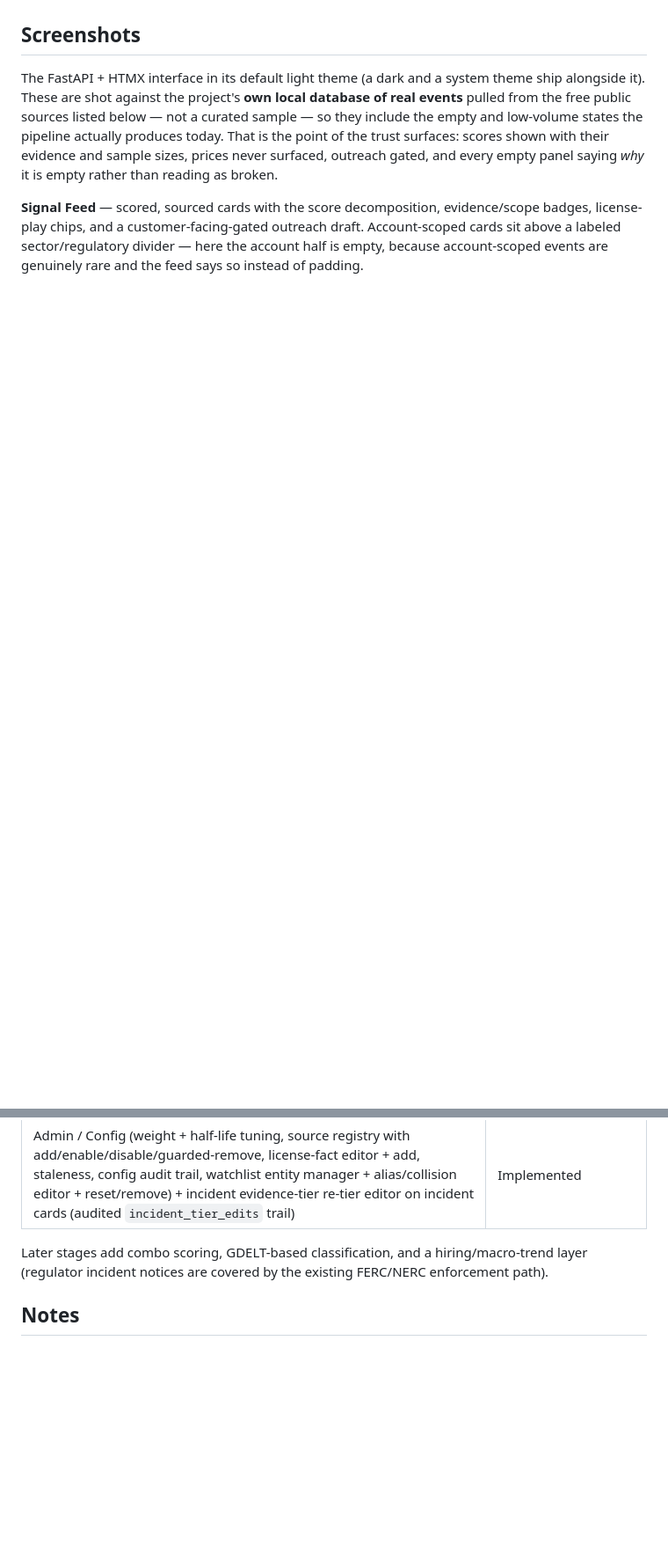
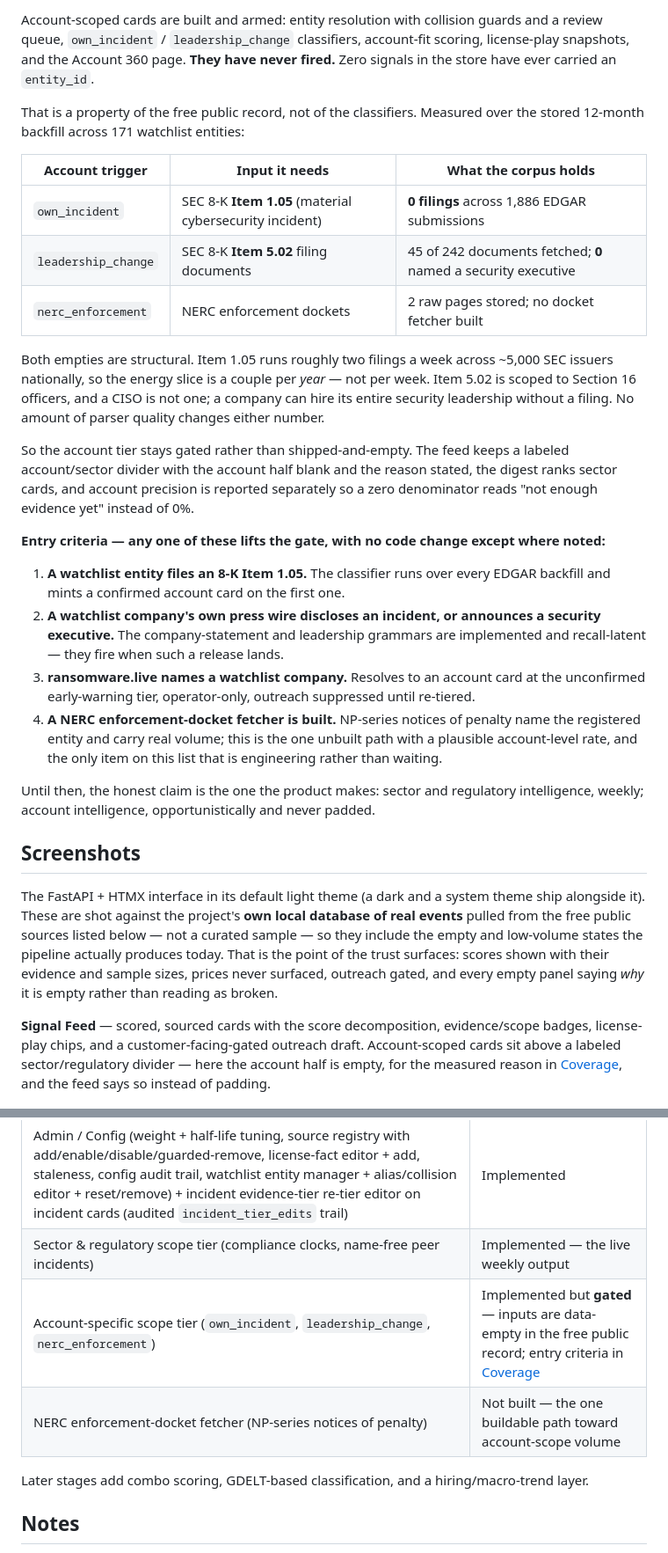
Before and after one commit to Doogit/GridReaper, a Markdown page: README.md, 2 parts joined by grey strips. Shown at 88% size. Rendered like a GitHub page; blank space fills up the shorter version.

```diff
--- a/README.md
+++ b/README.md
@@ -20,9 +36,31 @@ Design principles:
+Account-scoped cards are built and armed: entity resolution with collision guards and a review queue, `own_incident` / `leadership_change` classifiers, account-fit scoring, license-play snapshots, and the Account 360 page. **They have never fired.** Zero signals in the store have ever carried an `entity_id`.
+
+That is a property of the free public record, not of the classifiers. Measured over the stored 12-month backfill across 171 watchlist entities:
+
+| Account trigger | Input it needs | What the corpus holds |
+|---|---|---|
+| `own_incident` | SEC 8-K **Item 1.05** (material cybersecurity incident) | **0 filings** across 1,886 EDGAR submissions |
+| `leadership_change` | SEC 8-K **Item 5.02** filing documents | 45 of 242 documents fetched; **0** named a security executive |
+| `nerc_enforcement` | NERC enforcement dockets | 2 raw pages stored; no docket fetcher built |
+
+Both empties are structural. Item 1.05 runs roughly two filings a week across ~5,000 SEC issuers nationally, so the energy slice is a couple per *year* — not per week. Item 5.02 is scoped to Section 16 officers, and a CISO is not one; a company can hire its entire security leadership without a filing. No amount of parser quality changes either number.
+
+So the account tier stays gated rather than shipped-and-empty. The feed keeps a labeled account/sector divider with the account half blank and the reason stated, the digest ranks sector cards, and account precision is reported separately so a zero denominator reads "not enough evidence yet" instead of 0%.
+
+**Entry criteria — any one of these lifts the gate, with no code change except where noted:**
+
+1. **A watchlist entity files an 8-K Item 1.05.** The classifier runs over every EDGAR backfill and mints a confirmed account card on the first one.
+2. **A watchlist company's own press wire discloses an incident, or announces a security executive.** The company-statement and leadership grammars are implemented and recall-latent — they fire when such a release lands.
+3. **ransomware.live names a watchlist company.** Resolves to an account card at the unconfirmed early-warning tier, operator-only, outreach suppressed until re-tiered.
+4. **A NERC enforcement-docket fetcher is built.** NP-series notices of penalty name the registered entity and carry real volume; this is the one unbuilt path with a plausible account-level rate, and the only item on this list that is engineering rather than waiting.
+
+Until then, the honest claim is the one the product makes: sector and regulatory intelligence, weekly; account intelligence, opportunistically and never padded.
 
 ## Screenshots
 
 The FastAPI + HTMX interface in its default light theme (a dark and a system theme ship alongside it). These are shot against the project's **own local database of real events** pulled from the free public sources listed below — not a curated sample — so they include the empty and low-volume states the pipeline actually produces today. That is the point of the trust surfaces: scores shown with their evidence and sample sizes, prices never surfaced, outreach gated, and every empty panel saying *why* it is empty rather than reading as broken.
 
-**Signal Feed** — scored, sourced cards with the score decomposition, evidence/scope badges, license-play chips, and a customer-facing-gated outreach draft. Account-scoped cards sit above a labeled sector/regulatory divider — here the account half is empty, because account-scoped events are genuinely rare and the feed says so instead of padding.
+**Signal Feed** — scored, sourced cards with the score decomposition, evidence/scope badges, license-play chips, and a customer-facing-gated outreach draft. Account-scoped cards sit above a labeled sector/regulatory divider — here the account half is empty, for the measured reason in [Coverage](#coverage), and the feed says so instead of padding.
 
 ![Signal Feed](assets/screenshots/signal-feed.png)
 
@@ -205,8 +243,11 @@ The MVP classifies regulatory actions, leadership changes, and precision-first c
 | Regulatory Monitor page (read-only view of non-graduated regulatory chatter) | Implemented |
 | Feedback loop + automated accuracy audit (Claude judge) + precision reporting | Implemented |
 | Admin / Config (weight + half-life tuning, source registry with add/enable/disable/guarded-remove, license-fact editor + add, staleness, config audit trail, watchlist entity manager + alias/collision editor + reset/remove) + incident evidence-tier re-tier editor on incident cards (audited `incident_tier_edits` trail) | Implemented |
+| Sector & regulatory scope tier (compliance clocks, name-free peer incidents) | Implemented — the live weekly output |
+| Account-specific scope tier (`own_incident`, `leadership_change`, `nerc_enforcement`) | Implemented but **gated** — inputs are data-empty in the free public record; entry criteria in [Coverage](#coverage) |
+| NERC enforcement-docket fetcher (NP-series notices of penalty) | Not built — the one buildable path toward account-scope volume |
 
-Later stages add combo scoring, GDELT-based classification, and a hiring/macro-trend layer (regulator incident notices are covered by the existing FERC/NERC enforcement path).
+Later stages add combo scoring, GDELT-based classification, and a hiring/macro-trend layer.
 
 ## Notes
 
```
Also changed, not shown: other parts of README.md (+22 -6 lines).
